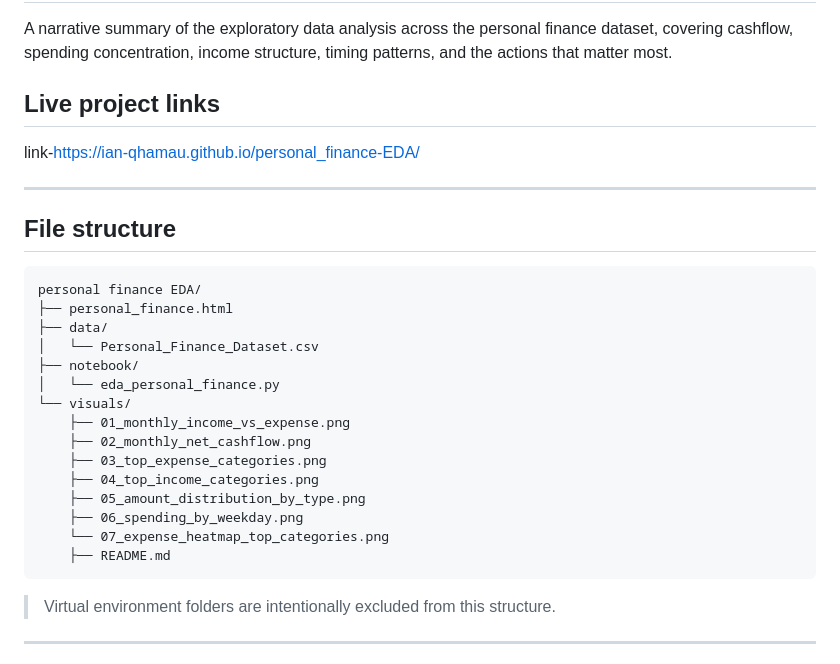
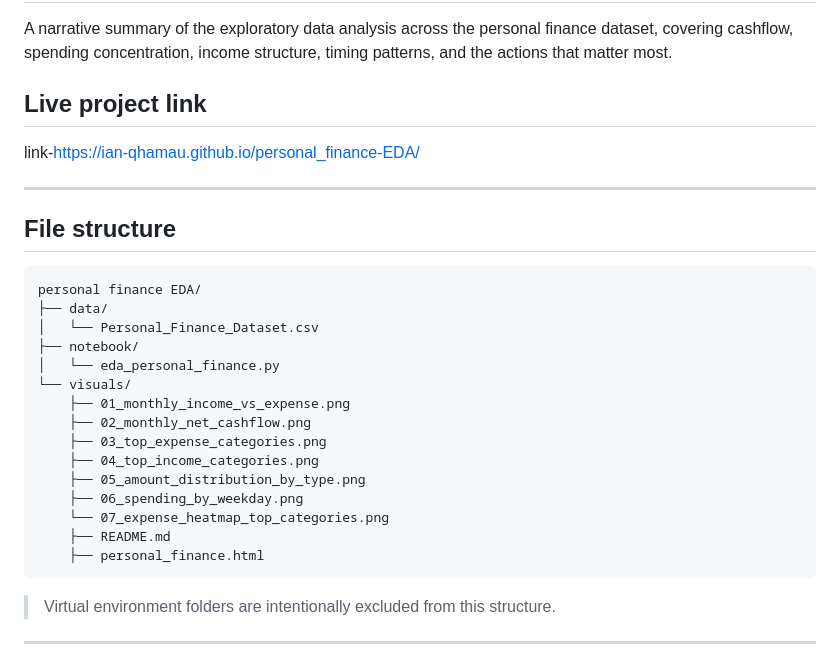
Before and after one commit to IAN-QHAMAU/personal-_finance-EDA, a Markdown page: README.md, the part around the change. Drawn GitHub-style.

Commit message:
Fix heading and update live project link format
Corrected the heading and updated the link format in the README.

````diff
--- a/README.md
+++ b/README.md
@@ -2,7 +2,7 @@
 
 A narrative summary of the exploratory data analysis across the personal finance dataset, covering cashflow, spending concentration, income structure, timing patterns, and the actions that matter most.
 
-## Live project links
+## Live project link
 link-https://ian-qhamau.github.io/personal_finance-EDA/
 
 ---
@@ -11,7 +11,6 @@ link-https://ian-qhamau.github.io/personal_finance-EDA/
 
 ```text
 personal finance EDA/
-├── personal_finance.html
 ├── data/
 │   └── Personal_Finance_Dataset.csv
 ├── notebook/
@@ -25,6 +24,7 @@ personal finance EDA/
 	├── 06_spending_by_weekday.png
 	└── 07_expense_heatmap_top_categories.png
 	├── README.md
+	├── personal_finance.html
 ```
 
 > Virtual environment folders are intentionally excluded from this structure.
````
